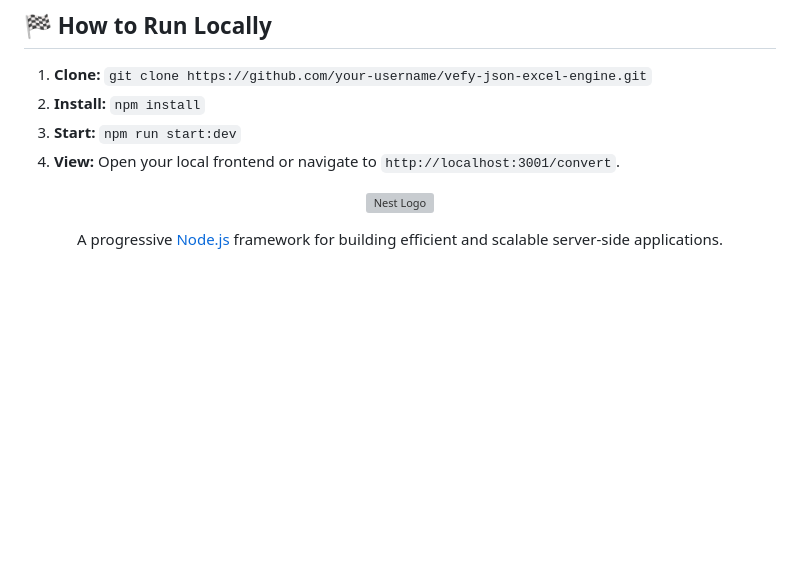
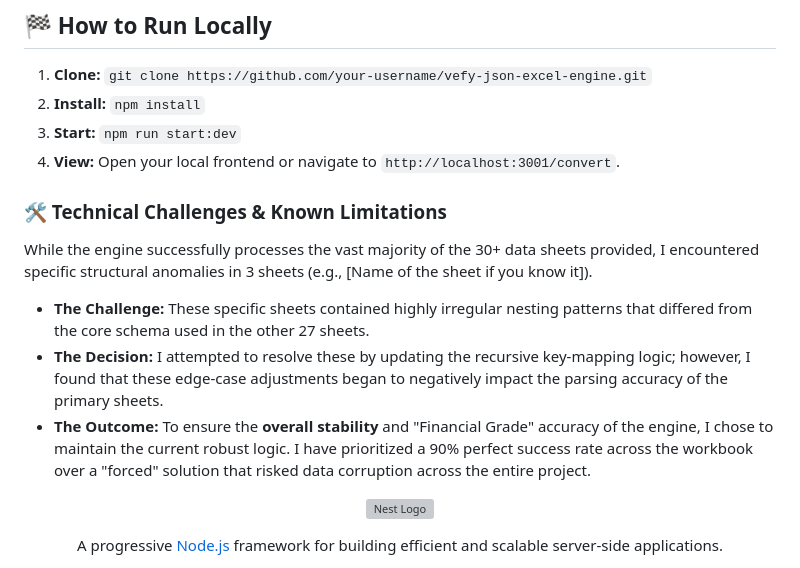
Before and after one commit to Sasisekhargopidesi/Vefy-s-JSON-Excel-Engine, a Markdown page: README.md, the part around the change. Drawn GitHub-style; blank space fills up the shorter version; grey boxes are pictures that could not be loaded.

```diff
--- a/README.md
+++ b/README.md
@@ -141,7 +141,12 @@ The dedicated conversion page features a sleek, interactive dropzone.
 3. **Start:** `npm run start:dev`
 4. **View:** Open your local frontend or navigate to `http://localhost:3001/convert`.
 
+### 🛠️ Technical Challenges & Known Limitations
+While the engine successfully processes the vast majority of the 30+ data sheets provided, I encountered specific structural anomalies in 3 sheets (e.g., [Name of the sheet if you know it]).
 
+* **The Challenge:** These specific sheets contained highly irregular nesting patterns that differed from the core schema used in the other 27 sheets.
+* **The Decision:** I attempted to resolve these by updating the recursive key-mapping logic; however, I found that these edge-case adjustments began to negatively impact the parsing accuracy of the primary sheets.
+* **The Outcome:** To ensure the **overall stability** and "Financial Grade" accuracy of the engine, I chose to maintain the current robust logic. I have prioritized a 90% perfect success rate across the workbook over a "forced" solution that risked data corruption across the entire project.
 
 
 
```
